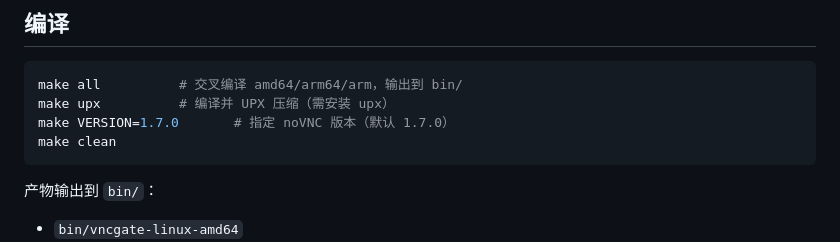
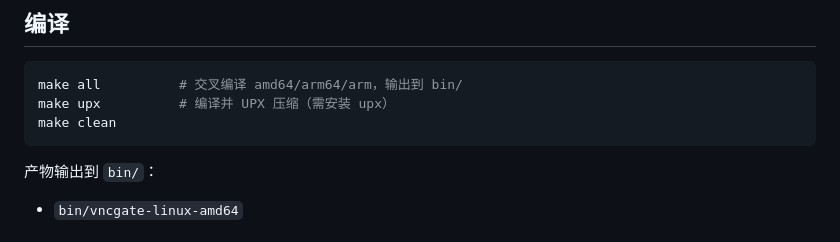
Before and after one commit to KiceHub/vncgate, a Markdown page: README.md, the part around the change. GitHub-like rendering.

````diff
--- a/README.md
+++ b/README.md
@@ -15,7 +15,6 @@
 ```bash
 make all          # 交叉编译 amd64/arm64/arm，输出到 bin/
 make upx          # 编译并 UPX 压缩（需安装 upx）
-make VERSION=1.7.0       # 指定 noVNC 版本（默认 1.7.0）
 make clean
 ```
 
````
